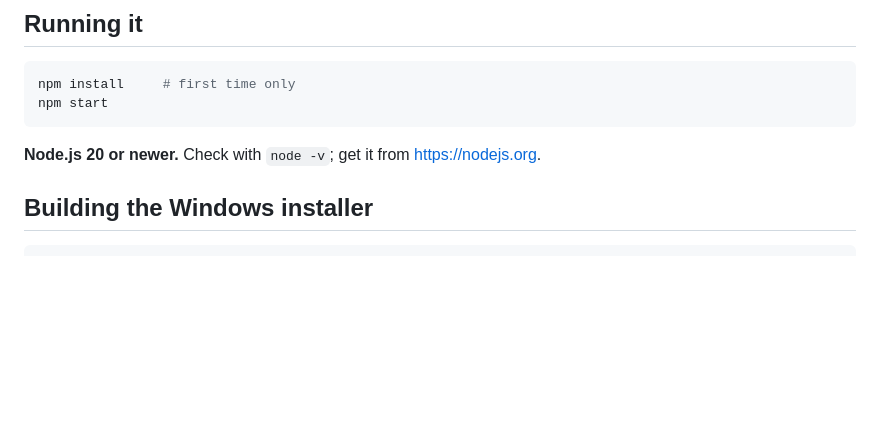
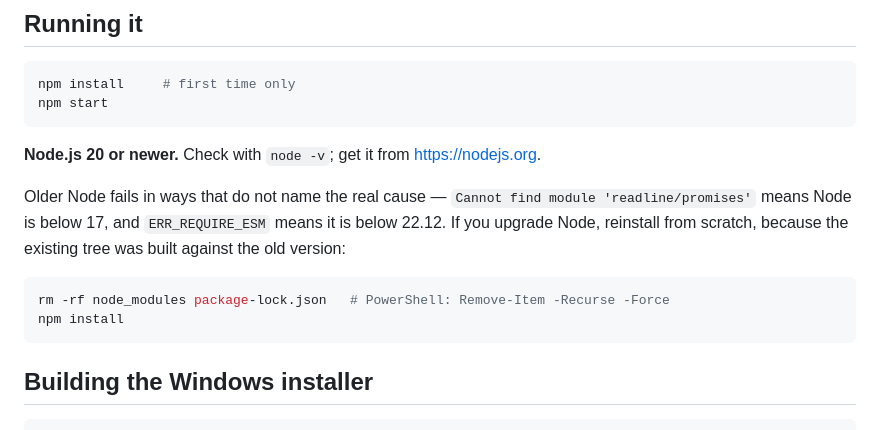
Before and after one commit to georgiamitchell64-cmd/BCTU-Dashboard, a Markdown page: README-desktop.md, the part around the change. Drawn GitHub-style; blank space fills up the shorter version.

Commit message:
Document the Node version failures in the README
Upgrading Node leaves a node_modules built against the old version, and
the errors from too-old Node name a missing module rather than the
version, so record both symptoms and the reinstall step.

Co-Authored-By: Claude Opus 5 <noreply@anthropic.com>
Claude-Session: https://claude.ai/code/session_01EFYSyo4j84BVGFHdQNc9KV

````diff
--- a/README-desktop.md
+++ b/README-desktop.md
@@ -12,6 +12,16 @@ npm start
 ```
 
 **Node.js 20 or newer.** Check with `node -v`; get it from <https://nodejs.org>.
+
+Older Node fails in ways that do not name the real cause — `Cannot find module
+'readline/promises'` means Node is below 17, and `ERR_REQUIRE_ESM` means it is
+below 22.12. If you upgrade Node, reinstall from scratch, because the existing
+tree was built against the old version:
+
+```bash
+rm -rf node_modules package-lock.json   # PowerShell: Remove-Item -Recurse -Force
+npm install
+```
 
 ## Building the Windows installer
 
````
